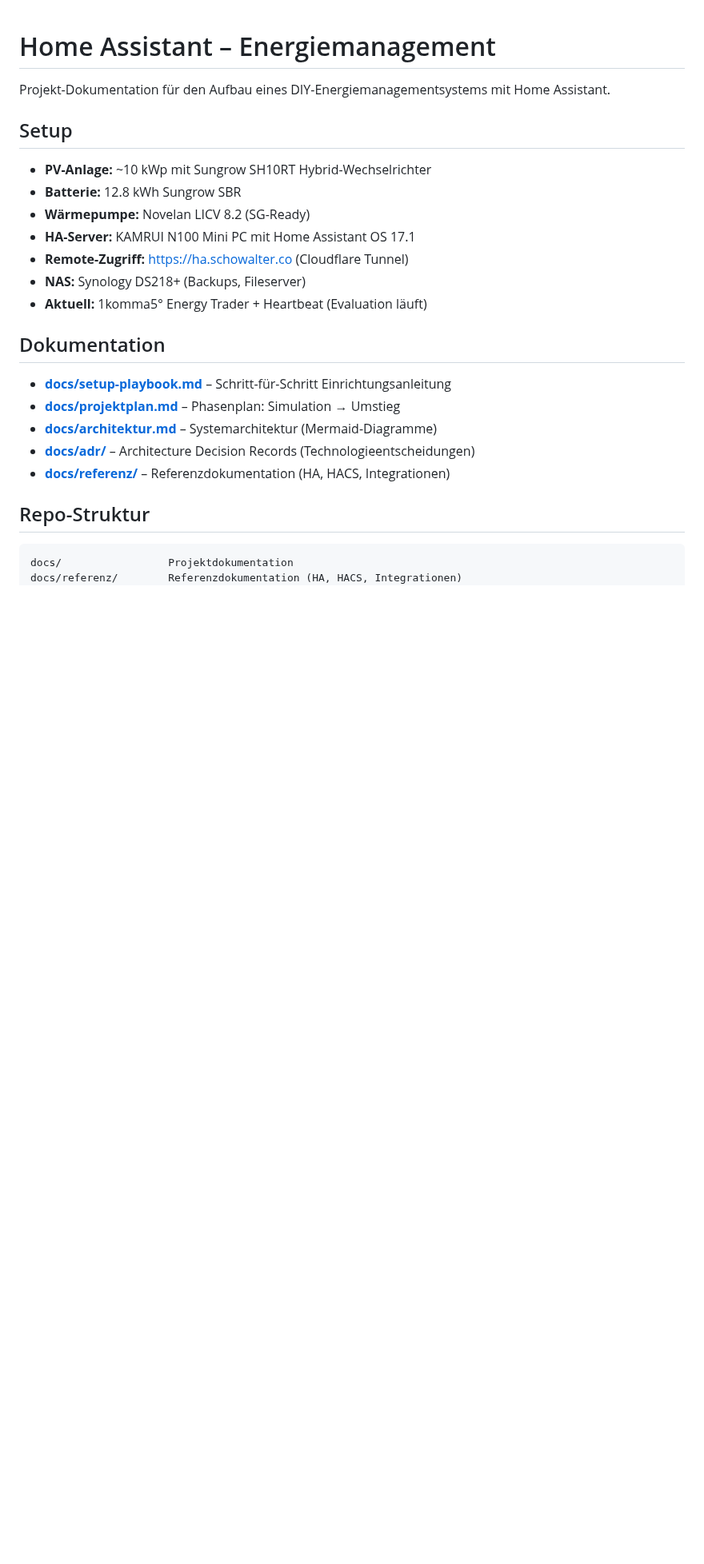
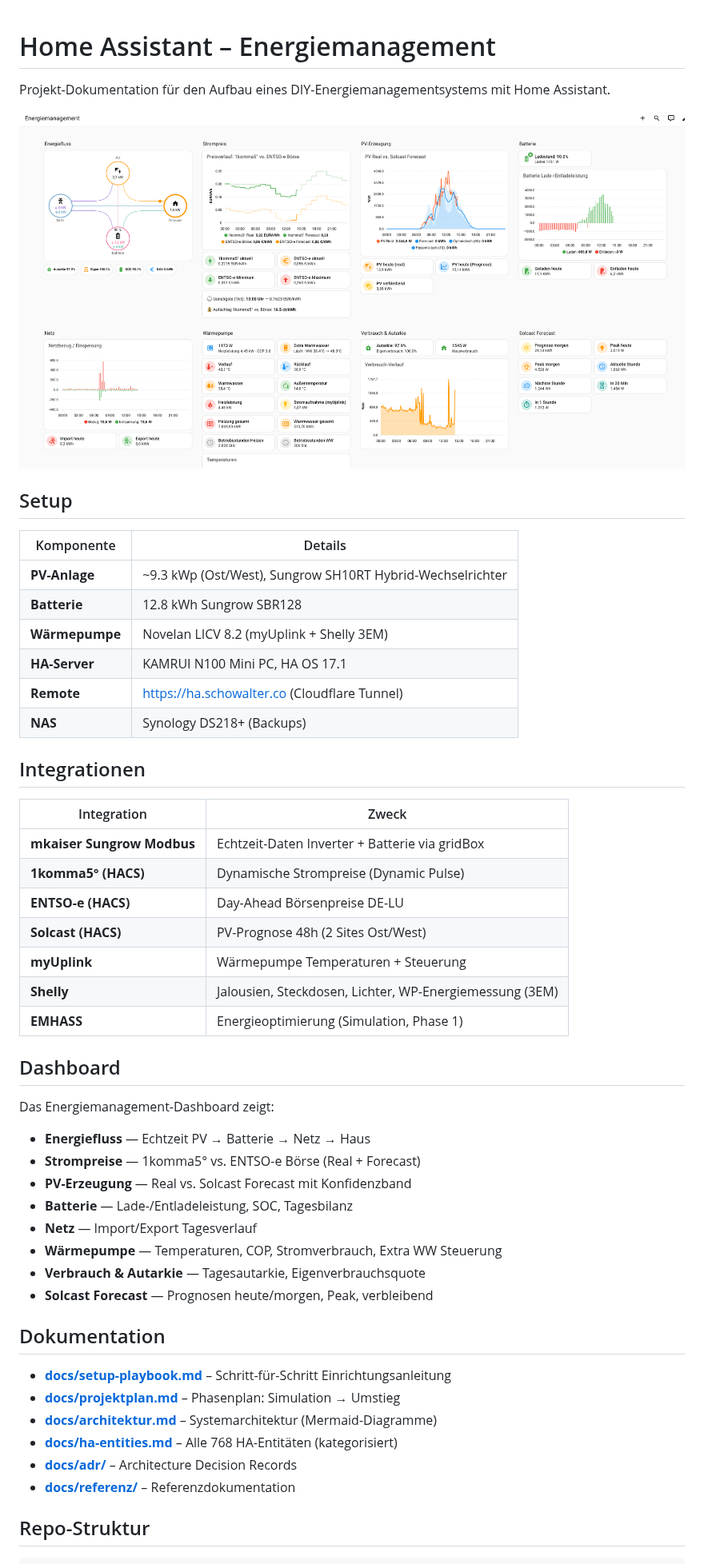
Before and after one commit to schowave/energy-management, a Markdown page: README.md, the part around one of its changes. Shown at 80% size. GitHub-like rendering; pictures changed too: images/img.png (added); blank space fills up the shorter version.

Commit message:
Update README with dashboard screenshot and project overview
Add energy dashboard screenshot, integration table, dashboard
section overview, and updated repo structure.

Co-Authored-By: Claude Opus 4.6 <noreply@anthropic.com>

````diff
--- a/README.md
+++ b/README.md
@@ -2,27 +2,53 @@
 
 Projekt-Dokumentation für den Aufbau eines DIY-Energiemanagementsystems mit Home Assistant.
 
+![Energiemanagement Dashboard](images/img.png)
+
 ## Setup
 
-- **PV-Anlage:** ~10 kWp mit Sungrow SH10RT Hybrid-Wechselrichter
-- **Batterie:** 12.8 kWh Sungrow SBR
-- **Wärmepumpe:** Novelan LICV 8.2 (SG-Ready)
-- **HA-Server:** KAMRUI N100 Mini PC mit Home Assistant OS 17.1
-- **Remote-Zugriff:** https://ha.schowalter.co (Cloudflare Tunnel)
-- **NAS:** Synology DS218+ (Backups, Fileserver)
-- **Aktuell:** 1komma5° Energy Trader + Heartbeat (Evaluation läuft)
+| Komponente | Details |
+|---|---|
+| **PV-Anlage** | ~9.3 kWp (Ost/West), Sungrow SH10RT Hybrid-Wechselrichter |
+| **Batterie** | 12.8 kWh Sungrow SBR128 |
+| **Wärmepumpe** | Novelan LICV 8.2 (myUplink + Shelly 3EM) |
+| **HA-Server** | KAMRUI N100 Mini PC, HA OS 17.1 |
+| **Remote** | https://ha.schowalter.co (Cloudflare Tunnel) |
+| **NAS** | Synology DS218+ (Backups) |
+
+## Integrationen
+
+| Integration | Zweck |
+|---|---|
+| **mkaiser Sungrow Modbus** | Echtzeit-Daten Inverter + Batterie via gridBox |
+| **1komma5° (HACS)** | Dynamische Strompreise (Dynamic Pulse) |
+| **ENTSO-e (HACS)** | Day-Ahead Börsenpreise DE-LU |
+| **Solcast (HACS)** | PV-Prognose 48h (2 Sites Ost/West) |
+| **myUplink** | Wärmepumpe Temperaturen + Steuerung |
+| **Shelly** | Jalousien, Steckdosen, Lichter, WP-Energiemessung (3EM) |
+| **EMHASS** | Energieoptimierung (Simulation, Phase 1) |
+
+## Dashboard
+
+Das Energiemanagement-Dashboard zeigt:
+- **Energiefluss** — Echtzeit PV → Batterie → Netz → Haus
+- **Strompreise** — 1komma5° vs. ENTSO-e Börse (Real + Forecast)
+- **PV-Erzeugung** — Real vs. Solcast Forecast mit Konfidenzband
+- **Batterie** — Lade-/Entladeleistung, SOC, Tagesbilanz
+- **Netz** — Import/Export Tagesverlauf
+- **Wärmepumpe** — Temperaturen, COP, Stromverbrauch, Extra WW Steuerung
+- **Verbrauch & Autarkie** — Tagesautarkie, Eigenverbrauchsquote
+- **Solcast Forecast** — Prognosen heute/morgen, Peak, verbleibend
 
 ## Dokumentation
 
 - **[docs/setup-playbook.md](docs/setup-playbook.md)** – Schritt-für-Schritt Einrichtungsanleitung
 - **[docs/projektplan.md](docs/projektplan.md)** – Phasenplan: Simulation → Umstieg
 - **[docs/architektur.md](docs/architektur.md)** – Systemarchitektur (Mermaid-Diagramme)
-- **[docs/adr/](docs/adr/)** – Architecture Decision Records (Technologieentscheidungen)
-- **[docs/referenz/](docs/referenz/)** – Referenzdokumentation (HA, HACS, Integrationen)
+- **[docs/ha-entities.md](docs/ha-entities.md)** – Alle 768 HA-Entitäten (kategorisiert)
+- **[docs/adr/](docs/adr/)** – Architecture Decision Records
+- **[docs/referenz/](docs/referenz/)** – Referenzdokumentation
 
 ## Repo-Struktur
 
 ```
-docs/                 Projektdokumentation
-docs/referenz/        Referenzdokumentation (HA, HACS, Integrationen)
 config/
````
Also changed, not shown: other parts of README.md (+10 -2 lines).
